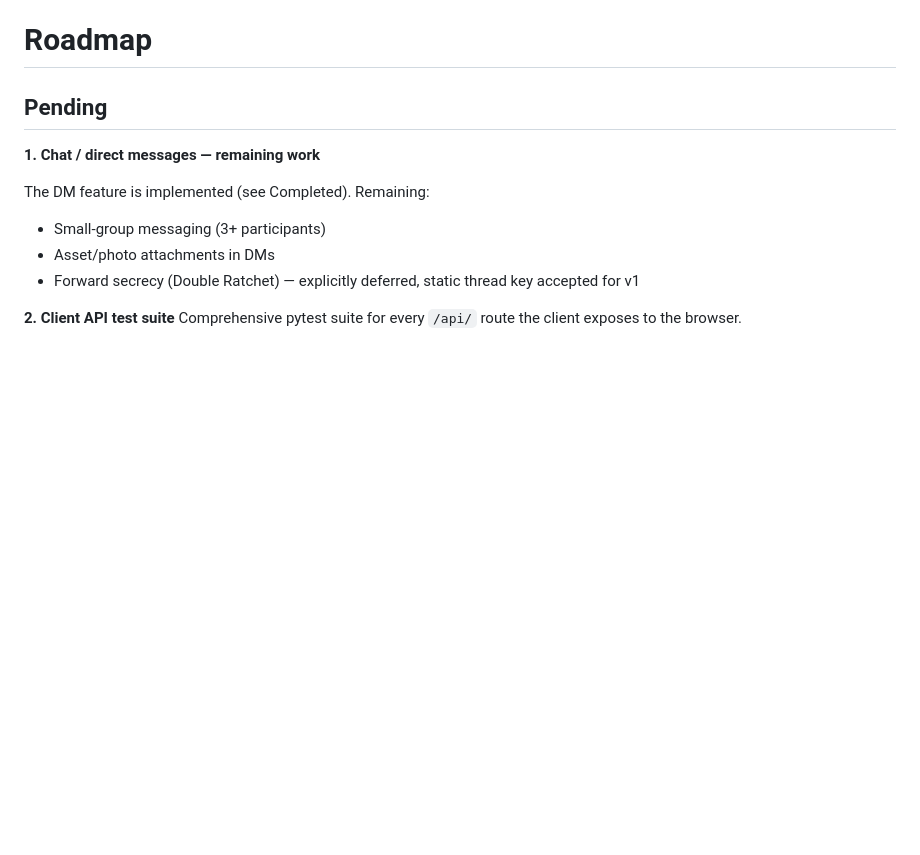
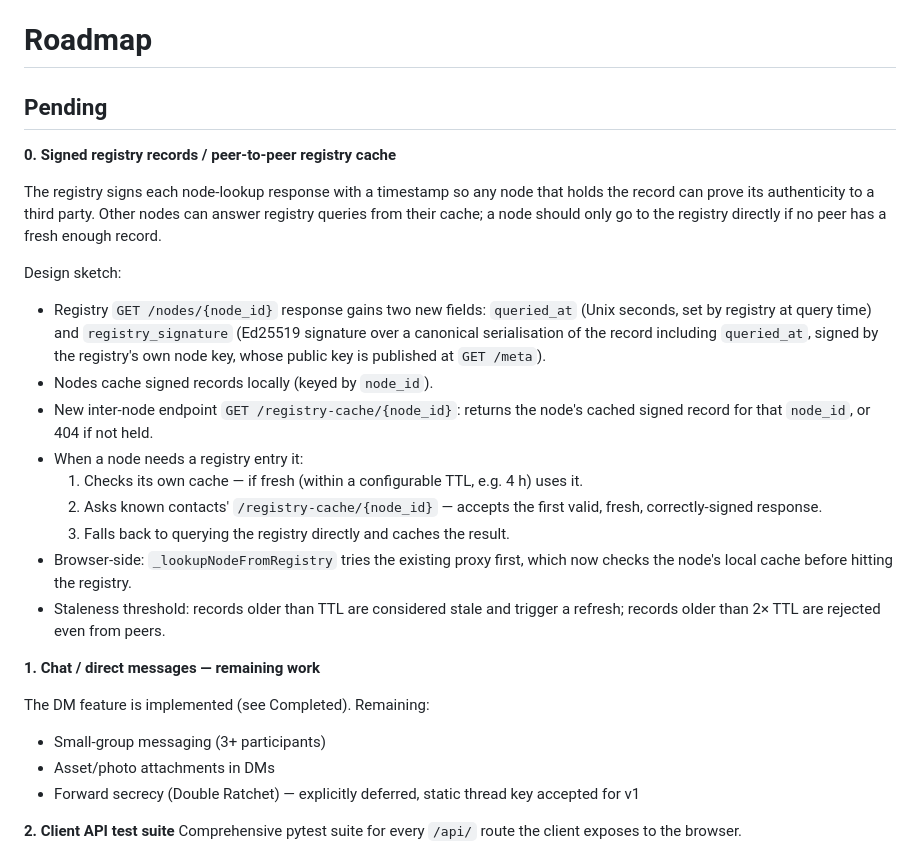
Before and after one commit to casseveritt/stor, a Markdown page: ROADMAP.md, the part around the change. Drawn GitHub-style; blank space fills up the shorter version.

Commit message:
roadmap: add signed registry records / peer-to-peer registry cache item

```diff
--- a/ROADMAP.md
+++ b/ROADMAP.md
@@ -1,6 +1,32 @@
 # Roadmap
 
 ## Pending
+
+**0. Signed registry records / peer-to-peer registry cache**
+
+The registry signs each node-lookup response with a timestamp so any node that holds the
+record can prove its authenticity to a third party. Other nodes can answer registry queries
+from their cache; a node should only go to the registry directly if no peer has a fresh
+enough record.
+
+Design sketch:
+- Registry `GET /nodes/{node_id}` response gains two new fields:
+  `queried_at` (Unix seconds, set by registry at query time) and
+  `registry_signature` (Ed25519 signature over a canonical serialisation of the record
+  including `queried_at`, signed by the registry's own node key, whose public key is
+  published at `GET /meta`).
+- Nodes cache signed records locally (keyed by `node_id`).
+- New inter-node endpoint `GET /registry-cache/{node_id}`: returns the node's cached signed
+  record for that `node_id`, or 404 if not held.
+- When a node needs a registry entry it:
+  1. Checks its own cache — if fresh (within a configurable TTL, e.g. 4 h) uses it.
+  2. Asks known contacts' `/registry-cache/{node_id}` — accepts the first valid, fresh,
+     correctly-signed response.
+  3. Falls back to querying the registry directly and caches the result.
+- Browser-side: `_lookupNodeFromRegistry` tries the existing proxy first, which now checks
+  the node's local cache before hitting the registry.
+- Staleness threshold: records older than TTL are considered stale and trigger a refresh;
+  records older than 2× TTL are rejected even from peers.
 
 **1. Chat / direct messages — remaining work**
 
```
